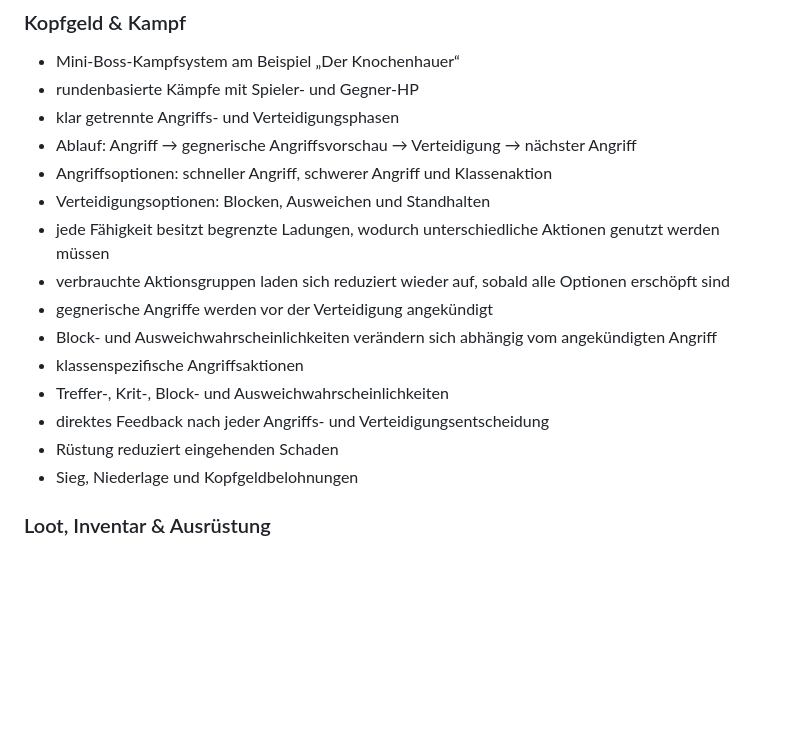
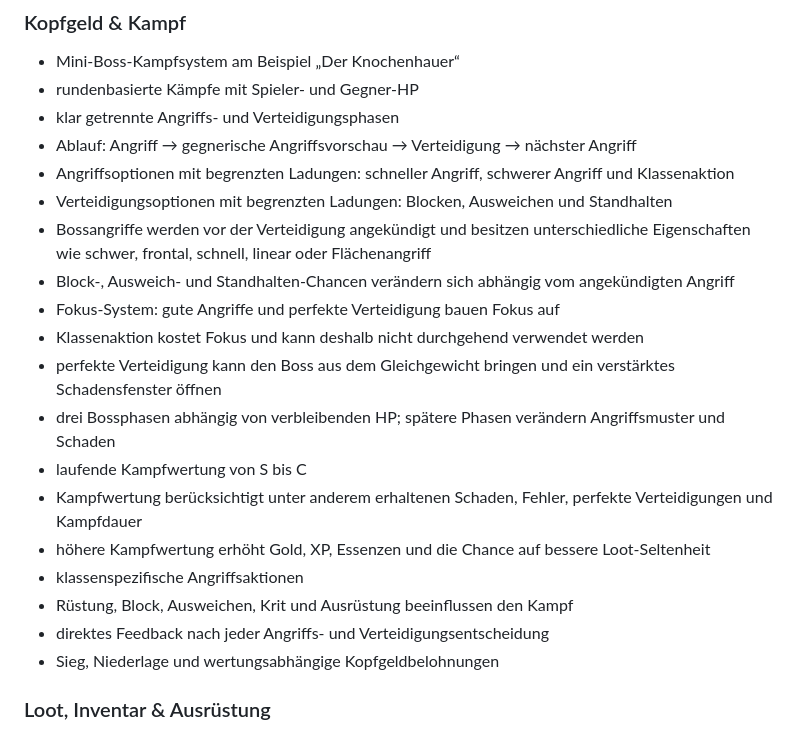
Before and after one commit to 1ordNero/Arcane-Quest, a Markdown page: README.md, the part around the change. GitHub-like rendering; blank space fills up the shorter version.

Commit message:
Document tactical bounty combat v4

```diff
--- a/README.md
+++ b/README.md
@@ -35,17 +35,21 @@ Diese Beta ist als installierbare Progressive Web App (PWA) umgesetzt und auf Sm
 - rundenbasierte Kämpfe mit Spieler- und Gegner-HP
 - klar getrennte Angriffs- und Verteidigungsphasen
 - Ablauf: Angriff → gegnerische Angriffsvorschau → Verteidigung → nächster Angriff
-- Angriffsoptionen: schneller Angriff, schwerer Angriff und Klassenaktion
-- Verteidigungsoptionen: Blocken, Ausweichen und Standhalten
-- jede Fähigkeit besitzt begrenzte Ladungen, wodurch unterschiedliche Aktionen genutzt werden müssen
-- verbrauchte Aktionsgruppen laden sich reduziert wieder auf, sobald alle Optionen erschöpft sind
-- gegnerische Angriffe werden vor der Verteidigung angekündigt
-- Block- und Ausweichwahrscheinlichkeiten verändern sich abhängig vom angekündigten Angriff
+- Angriffsoptionen mit begrenzten Ladungen: schneller Angriff, schwerer Angriff und Klassenaktion
+- Verteidigungsoptionen mit begrenzten Ladungen: Blocken, Ausweichen und Standhalten
+- Bossangriffe werden vor der Verteidigung angekündigt und besitzen unterschiedliche Eigenschaften wie schwer, frontal, schnell, linear oder Flächenangriff
+- Block-, Ausweich- und Standhalten-Chancen verändern sich abhängig vom angekündigten Angriff
+- Fokus-System: gute Angriffe und perfekte Verteidigung bauen Fokus auf
+- Klassenaktion kostet Fokus und kann deshalb nicht durchgehend verwendet werden
+- perfekte Verteidigung kann den Boss aus dem Gleichgewicht bringen und ein verstärktes Schadensfenster öffnen
+- drei Bossphasen abhängig von verbleibenden HP; spätere Phasen verändern Angriffsmuster und Schaden
+- laufende Kampfwertung von S bis C
+- Kampfwertung berücksichtigt unter anderem erhaltenen Schaden, Fehler, perfekte Verteidigungen und Kampfdauer
+- höhere Kampfwertung erhöht Gold, XP, Essenzen und die Chance auf bessere Loot-Seltenheit
 - klassenspezifische Angriffsaktionen
-- Treffer-, Krit-, Block- und Ausweichwahrscheinlichkeiten
+- Rüstung, Block, Ausweichen, Krit und Ausrüstung beeinflussen den Kampf
 - direktes Feedback nach jeder Angriffs- und Verteidigungsentscheidung
-- Rüstung reduziert eingehenden Schaden
-- Sieg, Niederlage und Kopfgeldbelohnungen
+- Sieg, Niederlage und wertungsabhängige Kopfgeldbelohnungen
 
 ### Loot, Inventar & Ausrüstung
 - vereinheitlichtes Item- und Ausrüstungsmodell
```
